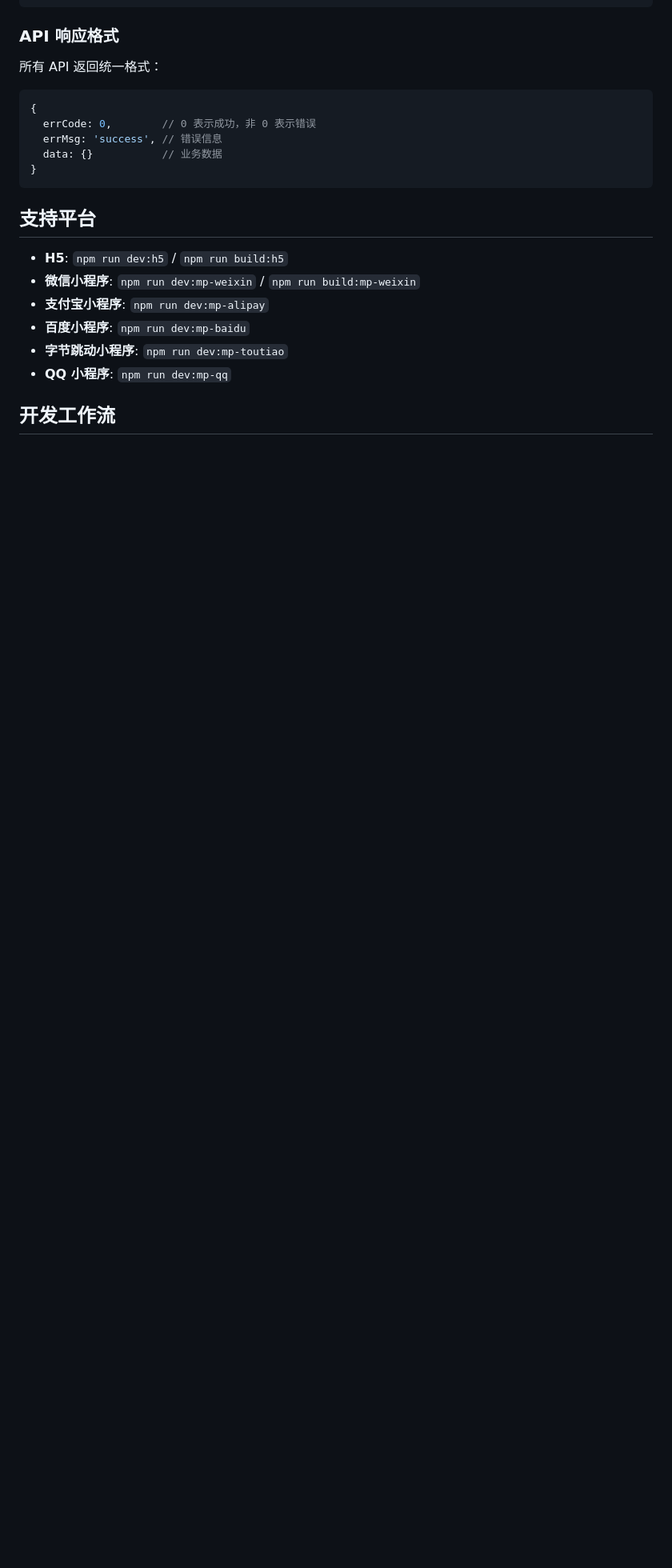
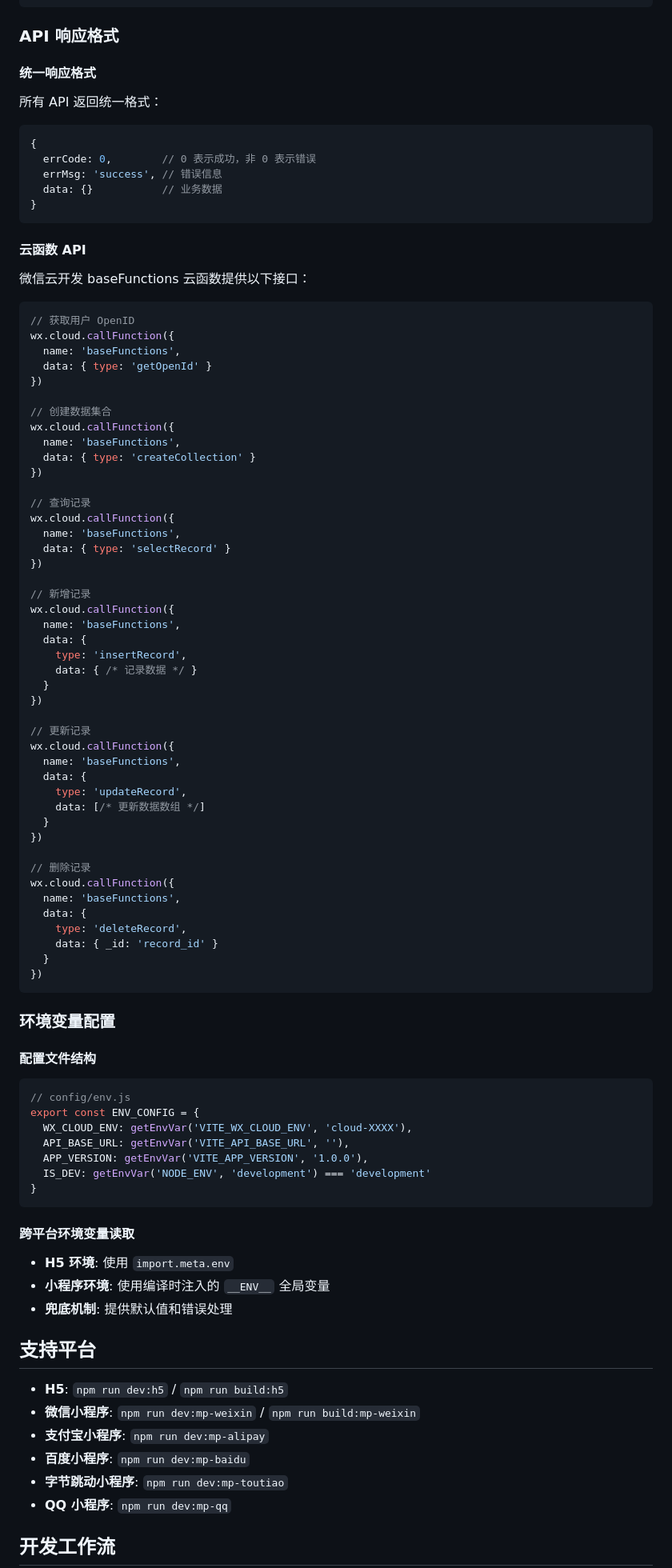
Before and after one commit to wangwang4git/ChineseDetection, a Markdown page: openspec/project.md, the part around one of its changes. Shown at 80% size. Rendered like a GitHub page; blank space fills up the shorter version.

Commit message:
chore: 更新openspec/project.md

````diff
--- a/openspec/project.md
+++ b/openspec/project.md
@@ -123,6 +153,8 @@ onLoad((options) => {})
 
 ### API 响应格式
 
+#### 统一响应格式
+
 所有 API 返回统一格式：
 
 ```javascript
@@ -132,6 +164,77 @@ onLoad((options) => {})
   data: {}           // 业务数据
 }
 ```
+
+#### 云函数 API
+
+微信云开发 baseFunctions 云函数提供以下接口：
+
+```javascript
+// 获取用户 OpenID
+wx.cloud.callFunction({
+  name: 'baseFunctions',
+  data: { type: 'getOpenId' }
+})
+
+// 创建数据集合
+wx.cloud.callFunction({
+  name: 'baseFunctions',
+  data: { type: 'createCollection' }
+})
+
+// 查询记录
+wx.cloud.callFunction({
+  name: 'baseFunctions',
+  data: { type: 'selectRecord' }
+})
+
+// 新增记录
+wx.cloud.callFunction({
+  name: 'baseFunctions',
+  data: {
+    type: 'insertRecord',
+    data: { /* 记录数据 */ }
+  }
+})
+
+// 更新记录
+wx.cloud.callFunction({
+  name: 'baseFunctions',
+  data: {
+    type: 'updateRecord',
+    data: [/* 更新数据数组 */]
+  }
+})
+
+// 删除记录
+wx.cloud.callFunction({
+  name: 'baseFunctions',
+  data: {
+    type: 'deleteRecord',
+    data: { _id: 'record_id' }
+  }
+})
+```
+
+### 环境变量配置
+
+#### 配置文件结构
+
+```javascript
+// config/env.js
+export const ENV_CONFIG = {
+  WX_CLOUD_ENV: getEnvVar('VITE_WX_CLOUD_ENV', 'cloud-XXXX'),
+  API_BASE_URL: getEnvVar('VITE_API_BASE_URL', ''),
+  APP_VERSION: getEnvVar('VITE_APP_VERSION', '1.0.0'),
+  IS_DEV: getEnvVar('NODE_ENV', 'development') === 'development'
+}
+```
+
+#### 跨平台环境变量读取
+
+- **H5 环境**: 使用 `import.meta.env`
+- **小程序环境**: 使用编译时注入的 `__ENV__` 全局变量
+- **兜底机制**: 提供默认值和错误处理
 
 ## 支持平台
 
````
Also changed, not shown: other parts of openspec/project.md (+104 -7 lines).
